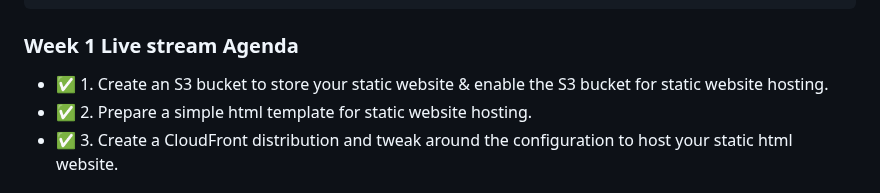
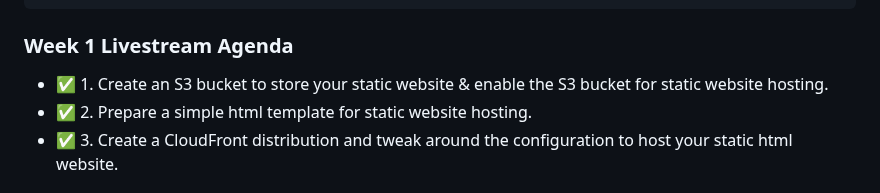
Before and after one commit to StudentLoans999/terraform-beginner-bootcamp-2023, a Markdown page: journal/week1.md, the part around the change. Drawn GitHub-style.

````diff
--- a/journal/week1.md
+++ b/journal/week1.md
@@ -82,7 +82,7 @@ aws cloudfront list-cloud-front-origin-access-identities
  }
 ```
 
-### Week 1 Live stream Agenda
+### Week 1 Livestream Agenda
 
 - ✅ 1. Create an S3 bucket to store your static website & enable the S3 bucket for static website hosting.
 - ✅ 2. Prepare a simple html template for static website hosting.
````
